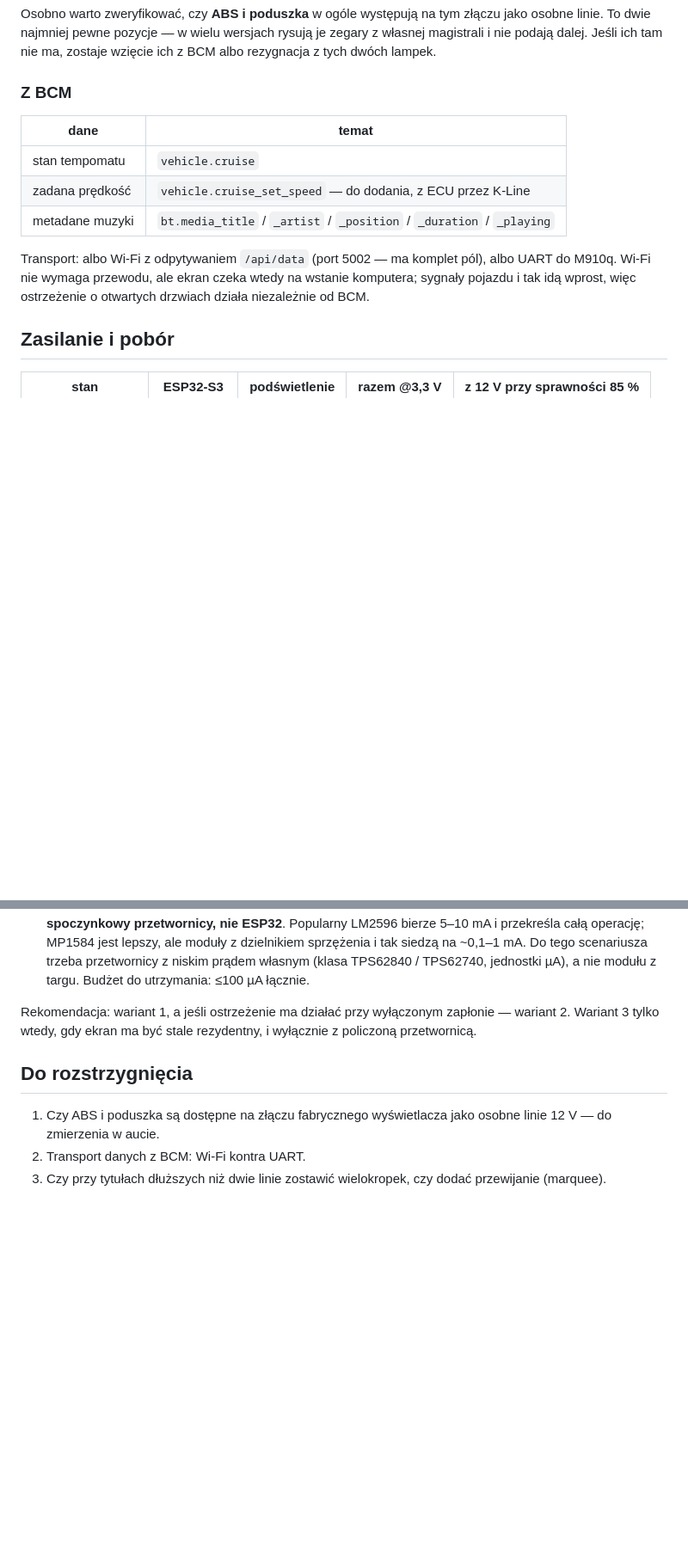
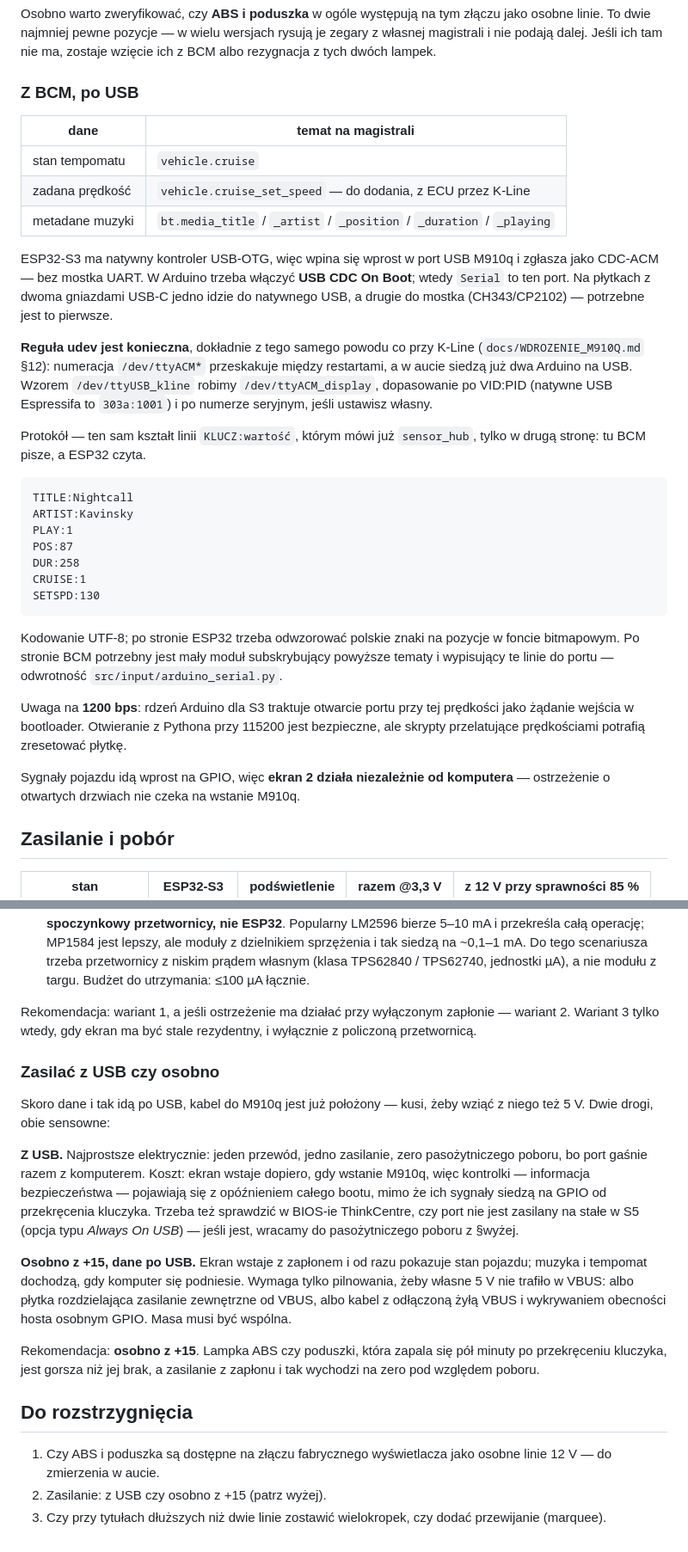
Before and after one commit to geek95dg/Alfa156-headunit, a Markdown page: docs/WYSWIETLACZ_ESP32_1V8.md, 2 parts joined by grey strips. Shown at 86% size. Rendered like a GitHub page; blank space fills up the shorter version.

Commit message:
Zapisz USB jako drogę dla muzyki i tempomatu
S3 ma natywny USB-OTG, więc wpina się wprost w M910q jako CDC-ACM, bez
mostka. Protokół to ten sam kształt linii KLUCZ:wartość, którym mówi już
sensor_hub — tylko w drugą stronę, bo tu pisze BCM.

Trzeci port szeregowy w aucie znaczy jednak, że reguła udev przestaje być
opcją: numeracja ttyACM przeskakuje między restartami, a dwa Arduino już
tam siedzą.

Do tego rozstrzygnięcie, skąd brać zasilanie. Kabel USB kusi, ale ekran
wstawałby wtedy razem z komputerem, a kontrolki mają sygnały na GPIO od
przekręcenia kluczyka — lampka ABS zapalona pół minuty po starcie jest
gorsza niż jej brak.

Co-Authored-By: Claude Opus 5 <noreply@anthropic.com>
Claude-Session: https://claude.ai/code/session_013C3GeN7uNDCGDRiLfebePJ

````diff
--- a/docs/WYSWIETLACZ_ESP32_1V8.md
+++ b/docs/WYSWIETLACZ_ESP32_1V8.md
@@ -185,18 +185,53 @@ złączu jako osobne linie. To dwie najmniej pewne pozycje — w wielu wersjach
 rysują je zegary z własnej magistrali i nie podają dalej. Jeśli ich tam nie
 ma, zostaje wzięcie ich z BCM albo rezygnacja z tych dwóch lampek.
 
-### Z BCM
+### Z BCM, po USB
 
-| dane | temat |
+| dane | temat na magistrali |
 |---|---|
 | stan tempomatu | `vehicle.cruise` |
 | zadana prędkość | `vehicle.cruise_set_speed` — do dodania, z ECU przez K-Line |
 | metadane muzyki | `bt.media_title` / `_artist` / `_position` / `_duration` / `_playing` |
 
-Transport: albo Wi-Fi z odpytywaniem `/api/data` (port 5002 — ma komplet
-pól), albo UART do M910q. Wi-Fi nie wymaga przewodu, ale ekran czeka wtedy
-na wstanie komputera; sygnały pojazdu i tak idą wprost, więc ostrzeżenie
-o otwartych drzwiach działa niezależnie od BCM.
+ESP32-S3 ma natywny kontroler USB-OTG, więc wpina się wprost w port USB
+M910q i zgłasza jako CDC-ACM — bez mostka UART. W Arduino trzeba włączyć
+**USB CDC On Boot**; wtedy `Serial` to ten port. Na płytkach z dwoma
+gniazdami USB-C jedno idzie do natywnego USB, a drugie do mostka
+(CH343/CP2102) — potrzebne jest to pierwsze.
+
+**Reguła udev jest konieczna**, dokładnie z tego samego powodu co przy
+K-Line (`docs/WDROZENIE_M910Q.md` §12): numeracja `/dev/ttyACM*` przeskakuje
+między restartami, a w aucie siedzą już dwa Arduino na USB. Wzorem
+`/dev/ttyUSB_kline` robimy `/dev/ttyACM_display`, dopasowanie po VID:PID
+(natywne USB Espressifa to `303a:1001`) i po numerze seryjnym, jeśli
+ustawisz własny.
+
+Protokół — ten sam kształt linii `KLUCZ:wartość`, którym mówi już
+`sensor_hub`, tylko w drugą stronę: tu BCM pisze, a ESP32 czyta.
+
+```
+TITLE:Nightcall
+ARTIST:Kavinsky
+PLAY:1
+POS:87
+DUR:258
+CRUISE:1
+SETSPD:130
+```
+
+Kodowanie UTF-8; po stronie ESP32 trzeba odwzorować polskie znaki na
+pozycje w foncie bitmapowym. Po stronie BCM potrzebny jest mały moduł
+subskrybujący powyższe tematy i wypisujący te linie do portu —
+odwrotność `src/input/arduino_serial.py`.
+
+Uwaga na **1200 bps**: rdzeń Arduino dla S3 traktuje otwarcie portu przy
+tej prędkości jako żądanie wejścia w bootloader. Otwieranie z Pythona przy
+115200 jest bezpieczne, ale skrypty przelatujące prędkościami potrafią
+zresetować płytkę.
+
+Sygnały pojazdu idą wprost na GPIO, więc **ekran 2 działa niezależnie od
+komputera** — ostrzeżenie o otwartych drzwiach nie czeka na wstanie
+M910q.
 
 ## Zasilanie i pobór
 
@@ -241,10 +276,33 @@ Rekomendacja: wariant 1, a jeśli ostrzeżenie ma działać przy wyłączonym
 zapłonie — wariant 2. Wariant 3 tylko wtedy, gdy ekran ma być stale
 rezydentny, i wyłącznie z policzoną przetwornicą.
 
+### Zasilać z USB czy osobno
+
+Skoro dane i tak idą po USB, kabel do M910q jest już położony — kusi, żeby
+wziąć z niego też 5 V. Dwie drogi, obie sensowne:
+
+**Z USB.** Najprostsze elektrycznie: jeden przewód, jedno zasilanie, zero
+pasożytniczego poboru, bo port gaśnie razem z komputerem. Koszt: ekran
+wstaje dopiero, gdy wstanie M910q, więc kontrolki — informacja bezpieczeństwa
+— pojawiają się z opóźnieniem całego bootu, mimo że ich sygnały siedzą
+na GPIO od przekręcenia kluczyka. Trzeba też sprawdzić w BIOS-ie ThinkCentre,
+czy port nie jest zasilany na stałe w S5 (opcja typu *Always On USB*) —
+jeśli jest, wracamy do pasożytniczego poboru z §wyżej.
+
+**Osobno z +15, dane po USB.** Ekran wstaje z zapłonem i od razu pokazuje
+stan pojazdu; muzyka i tempomat dochodzą, gdy komputer się podniesie.
+Wymaga tylko pilnowania, żeby własne 5 V nie trafiło w VBUS: albo płytka
+rozdzielająca zasilanie zewnętrzne od VBUS, albo kabel z odłączoną żyłą
+VBUS i wykrywaniem obecności hosta osobnym GPIO. Masa musi być wspólna.
+
+Rekomendacja: **osobno z +15**. Lampka ABS czy poduszki, która zapala się
+pół minuty po przekręceniu kluczyka, jest gorsza niż jej brak, a zasilanie
+z zapłonu i tak wychodzi na zero pod względem poboru.
+
 ## Do rozstrzygnięcia
 
 1. Czy ABS i poduszka są dostępne na złączu fabrycznego wyświetlacza jako
    osobne linie 12 V — do zmierzenia w aucie.
-2. Transport danych z BCM: Wi-Fi kontra UART.
+2. Zasilanie: z USB czy osobno z +15 (patrz wyżej).
 3. Czy przy tytułach dłuższych niż dwie linie zostawić wielokropek, czy
    dodać przewijanie (marquee).
````
